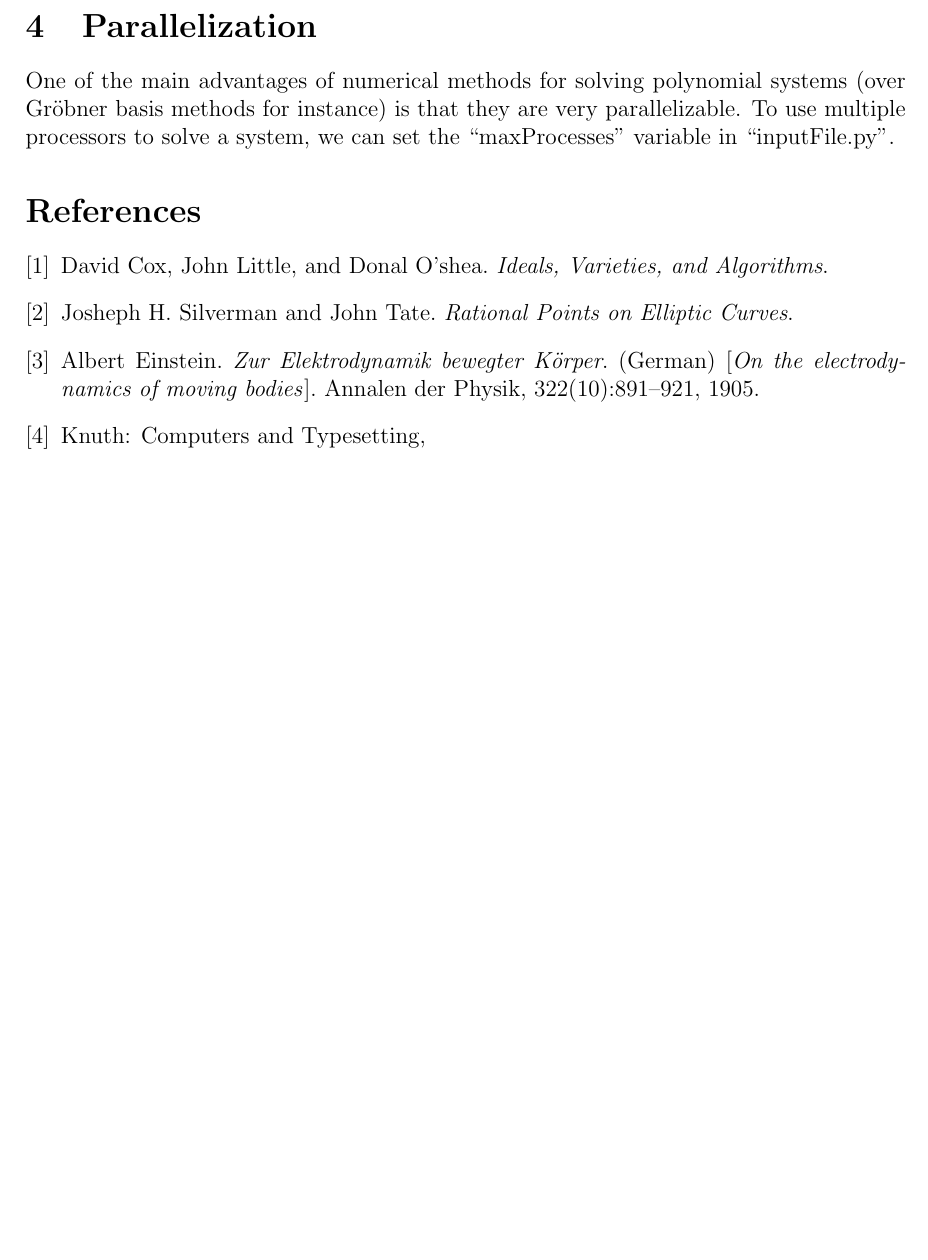
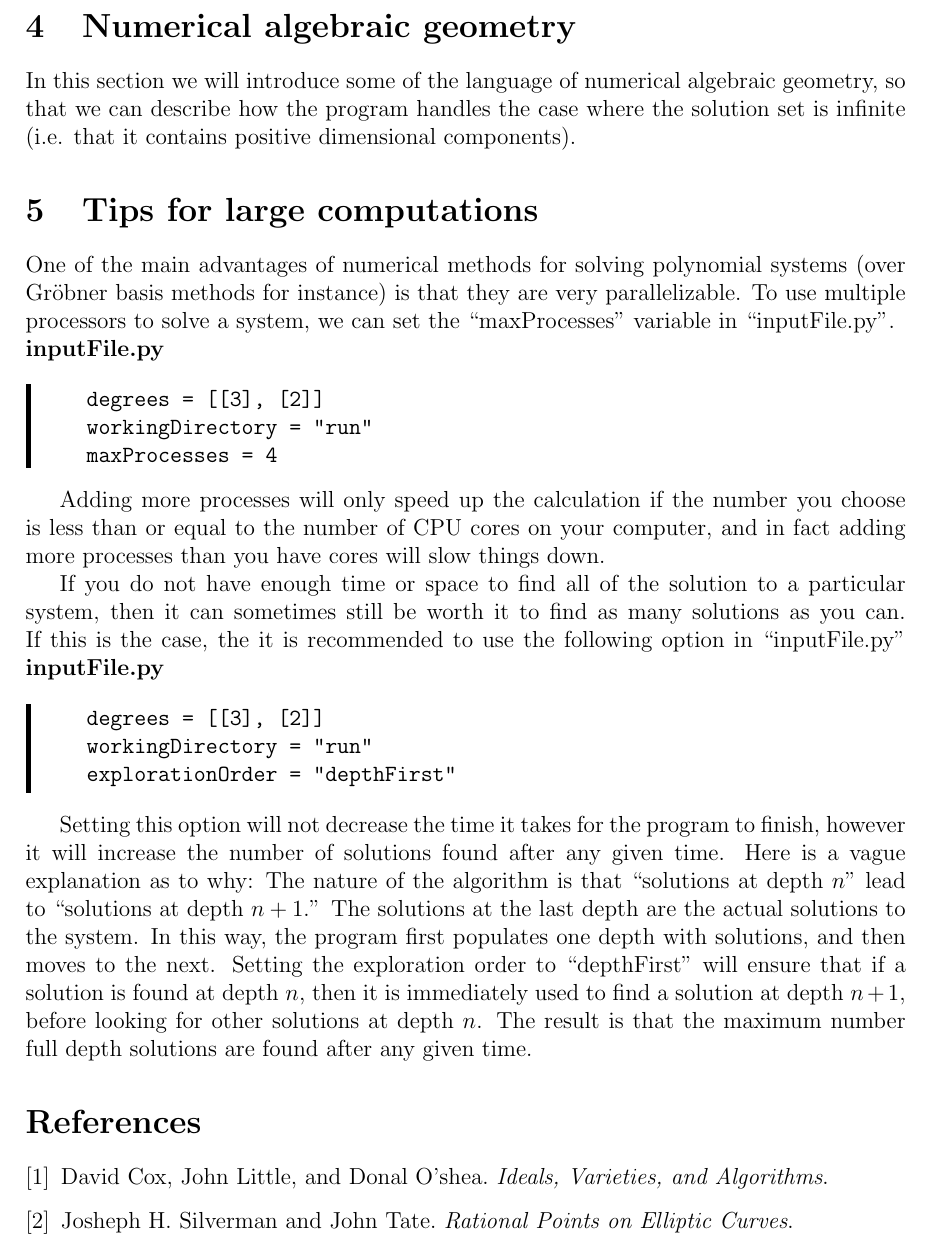
Before and after one commit to colinwcrowley/multiregeneration-tutorial, a LaTeX document (tutorial.tex): part of page 6 of 6, cut at the place of the change, the shorter picture padded with empty space. Compiled offline with pdfLaTeX.

Commit message:
Tips for large computations

```diff
--- a/tutorial.tex
+++ b/tutorial.tex
@@ -377,12 +377,59 @@ run/_completed_smooth_solutions/depth_1
 \noindent will be give the homogenius coordinates of the six
 solutions.
 
-\section{Parallelization}
+\section{Numerical algebraic geometry}
+In this section we will introduce some of the language of numerical
+algebraic geometry, so that we can describe how the program handles the
+case where the solution set is infinite (i.e. that it contains positive
+dimensional components).
+\section{Tips for large computations}
 
 One of the main advantages of numerical methods for solving polynomial
 systems (over Gr\"{o}bner basis methods for instance) is that they are
 very parallelizable. To use multiple processors to solve a system, we
 can set the ``maxProcesses'' variable in ``inputFile.py''.
+
+\noindent \textbf{inputFile.py}
+\begin{leftbar}
+\vspace{-10pt}
+\begin{verbatim}
+   degrees = [[3], [2]]
+   workingDirectory = "run"
+   maxProcesses = 4
+\end{verbatim}\vspace{-10pt}
+\end{leftbar}
+
+Adding more processes will only speed up the calculation if the number
+you choose is less than or equal to the number of CPU cores on your
+computer, and in fact adding more processes than you have cores will
+slow things down.
+
+If you do not have enough time or space to find all of the solution to a
+particular system, then it can sometimes still be worth it to find as
+many solutions as you can. If this is the case, the it is recommended to
+use the following option in ``inputFile.py''
+\noindent \textbf{inputFile.py}
+\begin{leftbar}
+\vspace{-10pt}
+\begin{verbatim}
+   degrees = [[3], [2]]
+   workingDirectory = "run"
+   explorationOrder = "depthFirst"
+\end{verbatim}\vspace{-10pt}
+\end{leftbar}
+Setting this option will not decrease the time it takes for the program
+to finish, however it will increase the number of solutions
+found after any given time. Here is a vague explanation as to why: The
+nature of the algorithm is that ``solutions at depth $n$'' lead to
+``solutions at depth $n+1$.'' The solutions at the last depth are the
+actual solutions to the system. In this way, the program first populates
+one depth with solutions, and then moves to the next. Setting the
+exploration order to ``depthFirst'' will ensure that if a solution is
+found at depth $n$, then it is immediately used to find a solution at
+depth $n+1$, before looking for other solutions at depth $n$. The result
+is that the maximum number full depth solutions are found after any
+given time.
+
 
 \begin{thebibliography}{9}
 \bibitem{cox}
@@ -393,14 +440,6 @@ David Cox, John Little, and Donal O'shea.
 Josheph H. Silverman and John Tate.
 \textit{Rational Points on Elliptic Curves}.
 
-\bibitem{einstein}
-Albert Einstein.
-\textit{Zur Elektrodynamik bewegter K{\"o}rper}. (German)
-[\textit{On the electrodynamics of moving bodies}].
-Annalen der Physik, 322(10):891–921, 1905.
-
-\bibitem{knuthwebsite}
-Knuth: Computers and Typesetting,
 \end{thebibliography}
 
 \end{document}
```
